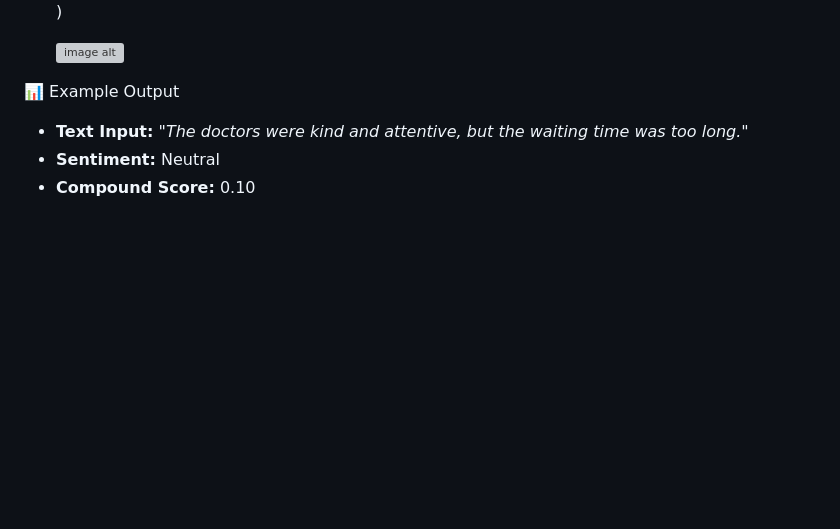
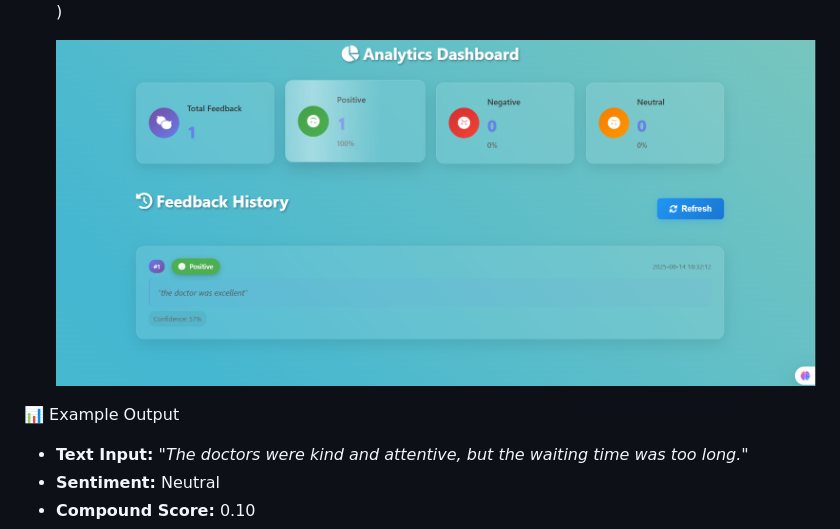
Before and after one commit to tharunjakkam939/SENTIMENT-ANALYSIS-OF-PATIENT-FEEDBACK-USING-NLP-, a Markdown page: README.md, the part around the change. GitHub-like rendering; blank space fills up the shorter version; grey boxes are pictures that could not be loaded.

```diff
--- a/README.md
+++ b/README.md
@@ -74,7 +74,7 @@ project-folder/
    ![image alt](https://github.com/tharunjakkam939/SENTIMENT-ANALYSIS-OF-PATIENT-FEEDBACK-USING-NLP-/blob/ab89bc49dc4799cdccc2228d0a714546971cba31/outputs/nlp1.png)
     ![image alt]( ![image alt](https://github.com/tharunjakkam939/SENTIMENT-ANALYSIS-OF-PATIENT-FEEDBACK-USING-NLP-/blob/ab89bc49dc4799cdccc2228d0a714546971cba31/outputs/nlp1.png))
 
-    ![image alt]()
+    ![image alt](https://github.com/tharunjakkam939/SENTIMENT-ANALYSIS-OF-PATIENT-FEEDBACK-USING-NLP-/blob/da5822121fa6150c96e681e1444a74a932ef1bde/outputs/nlp3.png)
 
 
 
```
